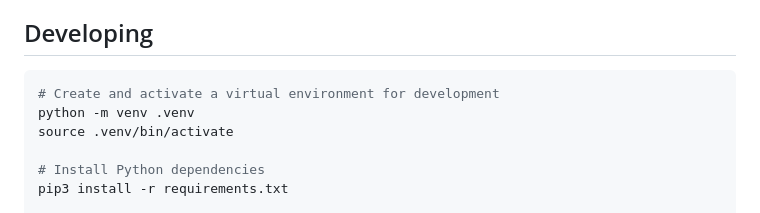
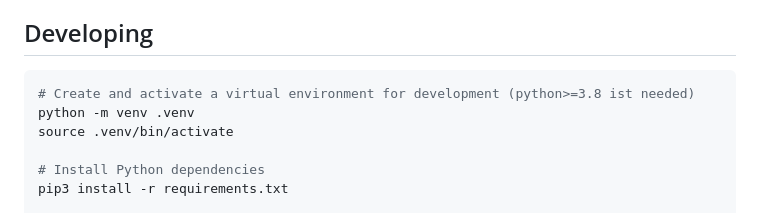
Before and after one commit to piebro/spotify-statistics, a Markdown page: README.md, the part around the change. Rendered like a GitHub page.

Commit message:
add minimum pythoner version

````diff
--- a/README.md
+++ b/README.md
@@ -47,7 +47,7 @@ Contributions to this project are welcome. Feel free to report bugs, suggest ide
 ## Developing
 
 ```bash
-# Create and activate a virtual environment for development
+# Create and activate a virtual environment for development (python>=3.8 ist needed)
 python -m venv .venv
 source .venv/bin/activate
 
````
